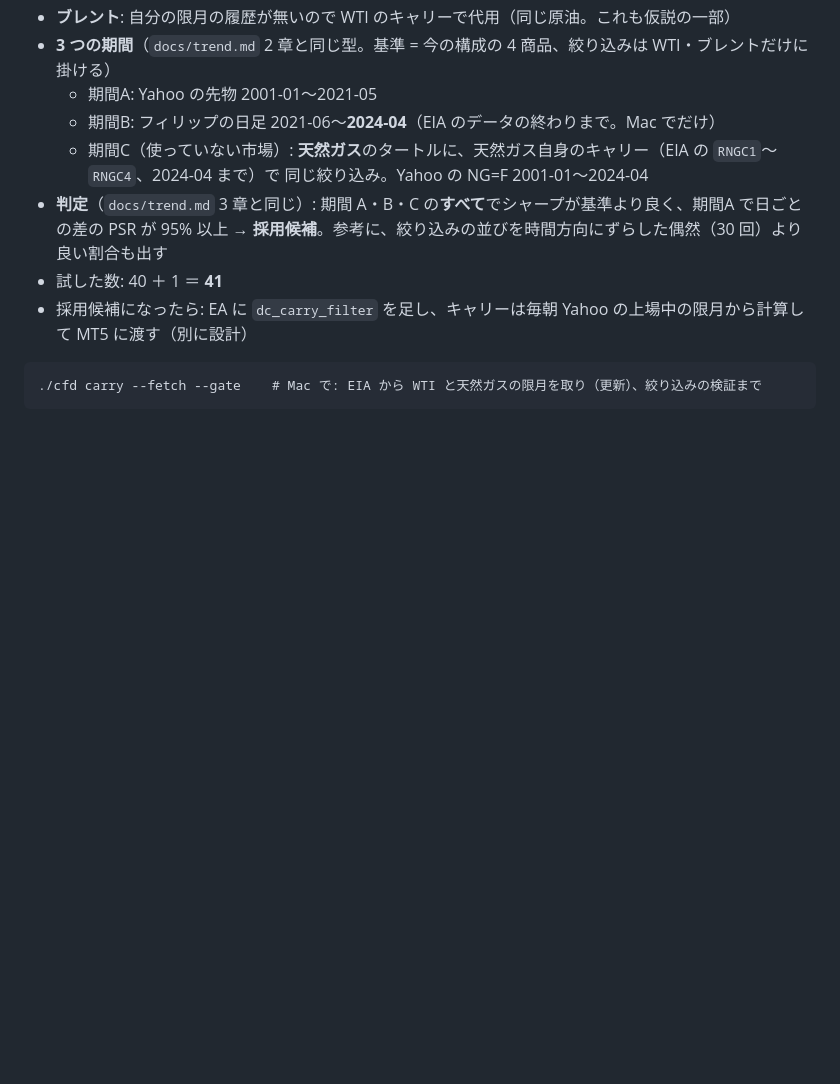
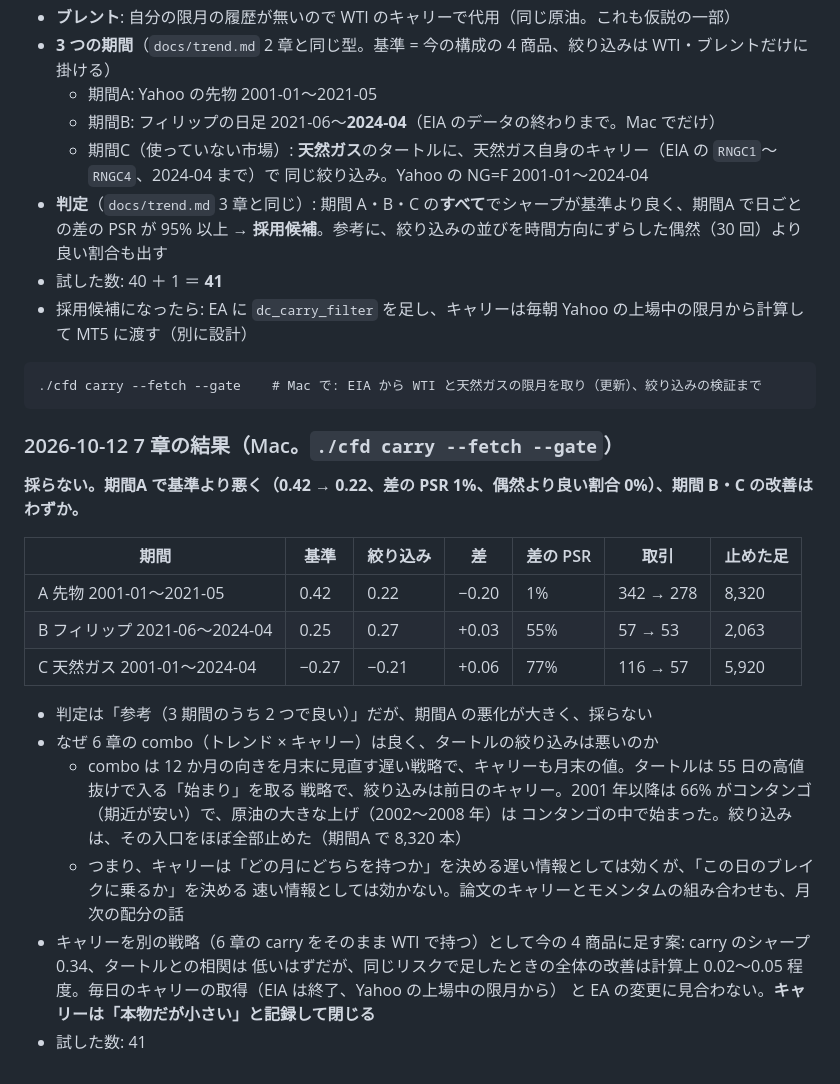
Before and after one commit to bunkoko/bunkoko, a Markdown page: docs/carry.md, the part around the change. Rendered like a GitHub page; blank space fills up the shorter version.

Commit message:
carry: record the turtle-filter verdict (not adopted; A 0.42 -> 0.22, B and C marginal)
Co-Authored-By: Claude Fable 5.1 <noreply@anthropic.com>
Claude-Session: https://claude.ai/code/session_01HWXzu68tSBJrprx2DinTvv

````diff
--- a/docs/carry.md
+++ b/docs/carry.md
@@ -110,3 +110,25 @@ Vrugt 2018「Carry」、Erb・Harvey 2006）を、WTI で確かめる。**仮説
 ```
 ./cfd carry --fetch --gate    # Mac で: EIA から WTI と天然ガスの限月を取り（更新）、絞り込みの検証まで
 ```
+
+### 2026-10-12 7 章の結果（Mac。`./cfd carry --fetch --gate`）
+
+**採らない。期間A で基準より悪く（0.42 → 0.22、差の PSR 1%、偶然より良い割合 0%）、期間 B・C の改善はわずか。**
+
+| 期間 | 基準 | 絞り込み | 差 | 差の PSR | 取引 | 止めた足 |
+|---|---|---|---|---|---|---|
+| A 先物 2001-01〜2021-05 | 0.42 | 0.22 | −0.20 | 1% | 342 → 278 | 8,320 |
+| B フィリップ 2021-06〜2024-04 | 0.25 | 0.27 | +0.03 | 55% | 57 → 53 | 2,063 |
+| C 天然ガス 2001-01〜2024-04 | −0.27 | −0.21 | +0.06 | 77% | 116 → 57 | 5,920 |
+
+- 判定は「参考（3 期間のうち 2 つで良い）」だが、期間A の悪化が大きく、採らない
+- なぜ 6 章の combo（トレンド × キャリー）は良く、タートルの絞り込みは悪いのか
+  - combo は 12 か月の向きを月末に見直す遅い戦略で、キャリーも月末の値。タートルは 55 日の高値抜けで入る「始まり」を取る
+    戦略で、絞り込みは前日のキャリー。2001 年以降は 66% がコンタンゴ（期近が安い）で、原油の大きな上げ（2002〜2008 年）は
+    コンタンゴの中で始まった。絞り込みは、その入口をほぼ全部止めた（期間A で 8,320 本）
+  - つまり、キャリーは「どの月にどちらを持つか」を決める遅い情報としては効くが、「この日のブレイクに乗るか」を決める
+    速い情報としては効かない。論文のキャリーとモメンタムの組み合わせも、月次の配分の話
+- キャリーを別の戦略（6 章の carry をそのまま WTI で持つ）として今の 4 商品に足す案: carry のシャープ 0.34、タートルとの相関は
+  低いはずだが、同じリスクで足したときの全体の改善は計算上 0.02〜0.05 程度。毎日のキャリーの取得（EIA は終了、Yahoo の上場中の限月から）
+  と EA の変更に見合わない。**キャリーは「本物だが小さい」と記録して閉じる**
+- 試した数: 41
````
Also changed, not shown: docs/review.md (+2 -2 lines).
